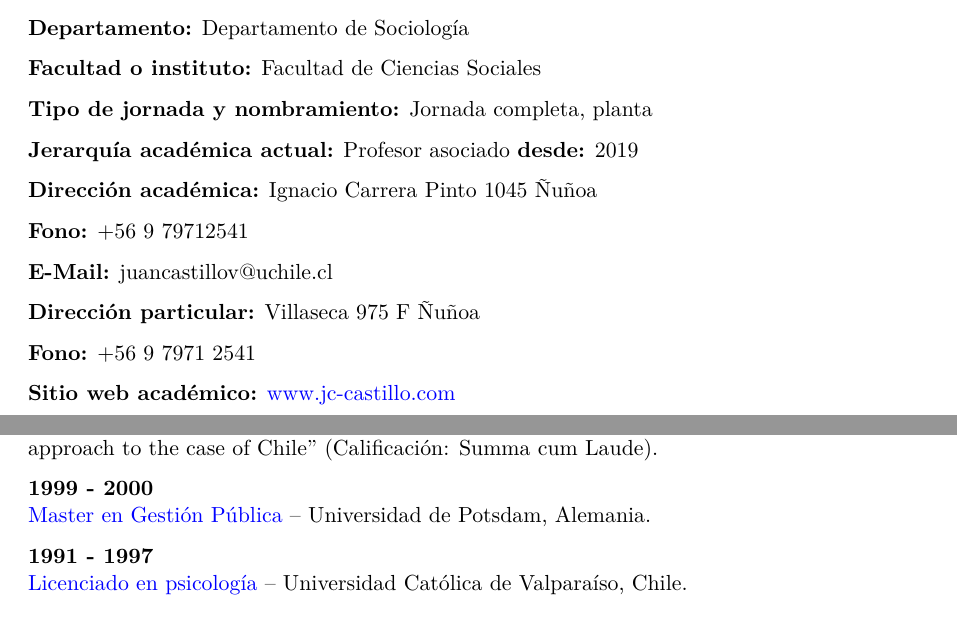
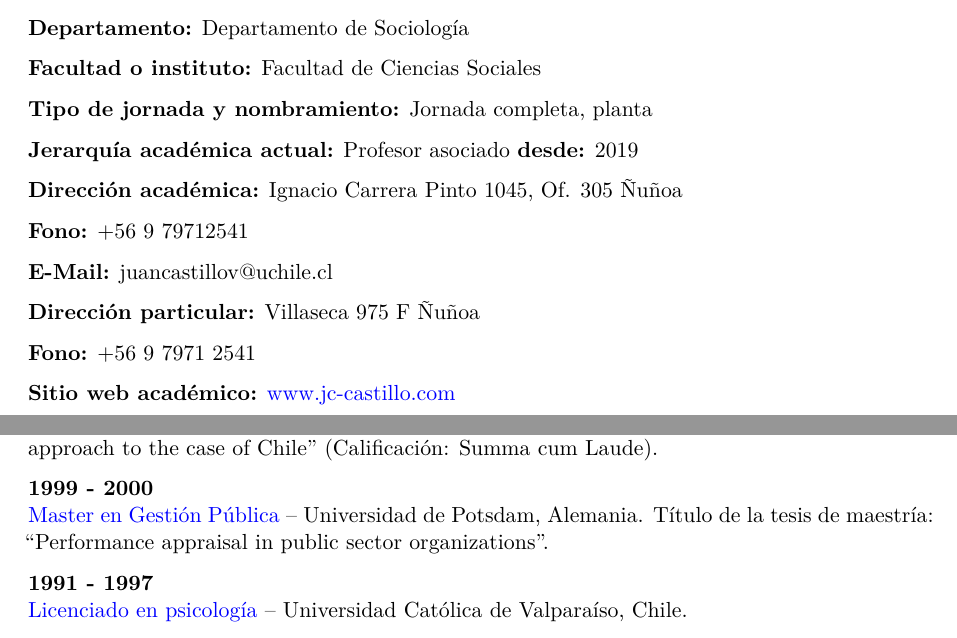
Before and after one commit to juancarloscastillo/jerarquizacion-uch, a Quarto document (cv-jcc.qmd): two parts of pages 1 and 2 of 34, joined at a grey line, cut so that both start at the same text. Rendered offline with R 4.5, knitr and Pandoc in place of Quarto, then LaTeX, with nearby package versions.

Commit message:
correcciones

```diff
--- a/cv-jcc.qmd
+++ b/cv-jcc.qmd
@@ -57,7 +57,7 @@ Antecedentes adicionales se encuentran en la página web [jc-castillo.com](https
 
 **Jerarquía académica actual:** Profesor asociado **desde:** 2019
 
-**Dirección académica:** Ignacio Carrera Pinto 1045 Ñuñoa
+**Dirección académica:** Ignacio Carrera Pinto 1045, Of. 305 Ñuñoa
 
 **Fono:** +56 9 79712541
 
@@ -79,7 +79,7 @@ Berlin Graduate School of Social Sciences, Departamento de Metodología del Inst
 Título de la tesis doctoral: “The legitimacy of economic inequality. An empirical social justice approach to the case of Chile” (Calificación: Summa cum Laude).
 
 **1999 - 2000**\
-[Master en Gestión Pública](https://juancarloscastillo.github.io/jerarquizacion-uch/anexos/estudios/titulos-master.pdf){target="_blank"} – Universidad de Potsdam, Alemania.
+[Master en Gestión Pública](https://juancarloscastillo.github.io/jerarquizacion-uch/anexos/estudios/titulos-master.pdf){target="_blank"} – Universidad de Potsdam, Alemania. Título de la tesis de maestría: "Performance appraisal in public sector organizations".
 
 **1991 - 1997**\
 [Licenciado en psicología](https://juancarloscastillo.github.io/jerarquizacion-uch/anexos/estudios/titulos-grado.pdf){target="_blank"} – Universidad Católica de Valparaíso, Chile.
```
